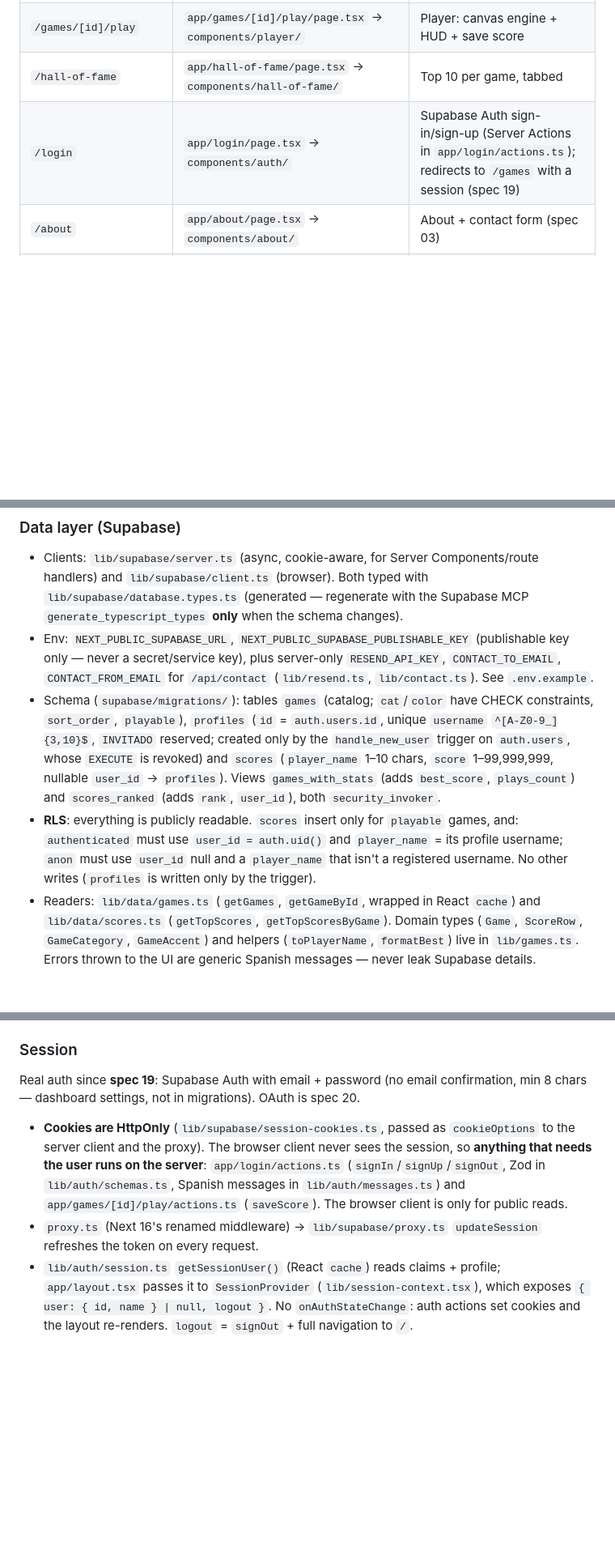
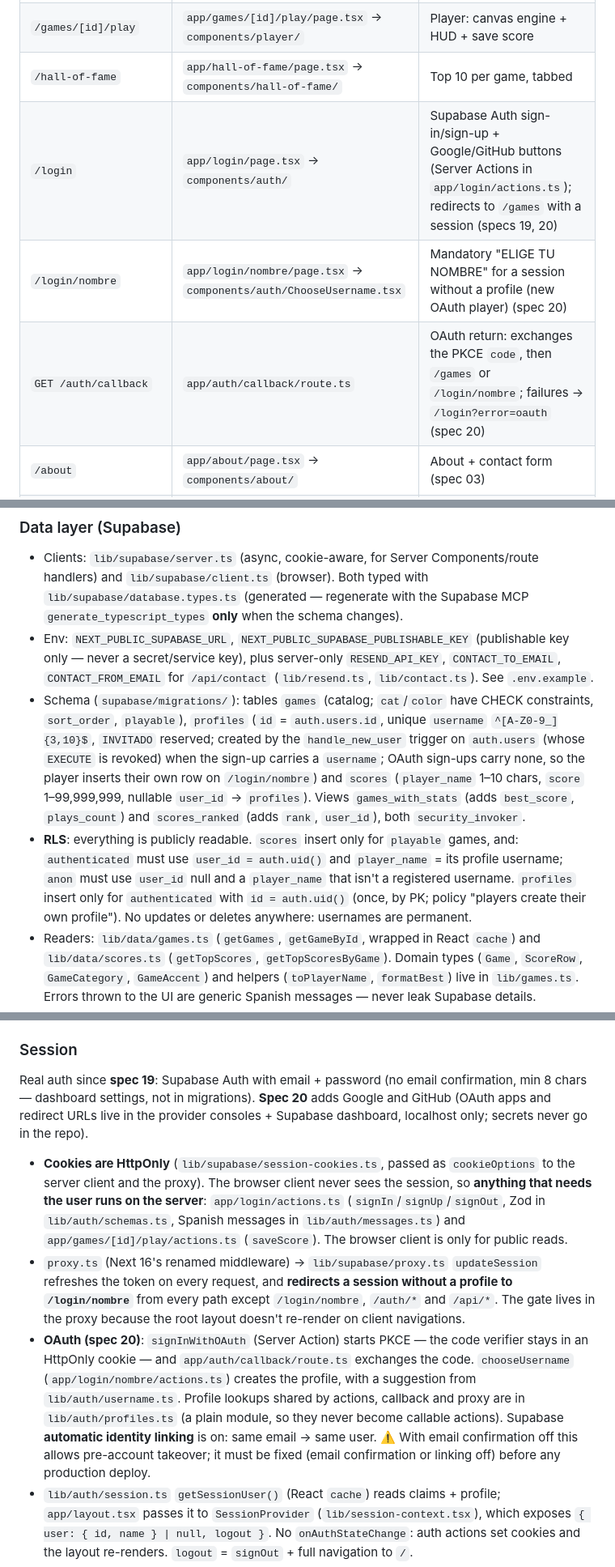
Before and after one commit to djuata/arcade-vault, a Markdown page: CLAUDE.md, 3 parts joined by grey strips. Shown at 81% size. Drawn GitHub-style; blank space fills up the shorter version.

Commit message:
docs: update CLAUDE.md for oauth login (spec 20)

```diff
--- a/CLAUDE.md
+++ b/CLAUDE.md
@@ -33,7 +33,9 @@ This file provides guidance to Claude Code (claude.ai/code) when working with co
 | `/games/[id]` | `app/games/[id]/page.tsx` → `components/detail/` | Game detail + top 10 |
 | `/games/[id]/play` | `app/games/[id]/play/page.tsx` → `components/player/` | Player: canvas engine + HUD + save score |
 | `/hall-of-fame` | `app/hall-of-fame/page.tsx` → `components/hall-of-fame/` | Top 10 per game, tabbed |
-| `/login` | `app/login/page.tsx` → `components/auth/` | Supabase Auth sign-in/sign-up (Server Actions in `app/login/actions.ts`); redirects to `/games` with a session (spec 19) |
+| `/login` | `app/login/page.tsx` → `components/auth/` | Supabase Auth sign-in/sign-up + Google/GitHub buttons (Server Actions in `app/login/actions.ts`); redirects to `/games` with a session (specs 19, 20) |
+| `/login/nombre` | `app/login/nombre/page.tsx` → `components/auth/ChooseUsername.tsx` | Mandatory "ELIGE TU NOMBRE" for a session without a profile (new OAuth player) (spec 20) |
+| `GET /auth/callback` | `app/auth/callback/route.ts` | OAuth return: exchanges the PKCE `code`, then `/games` or `/login/nombre`; failures → `/login?error=oauth` (spec 20) |
 | `/about` | `app/about/page.tsx` → `components/about/` | About + contact form (spec 03) |
 | `POST /api/contact` | `app/api/contact/route.ts` | Zod-validated contact form → Resend email (honeypot field) |
 | `GET /api/health/supabase` | `app/api/health/supabase/route.ts` | Supabase connectivity check |
@@ -52,8 +54,8 @@ Pages are thin async Server Components that fetch data and hand it to a componen
 
 - Clients: `lib/supabase/server.ts` (async, cookie-aware, for Server Components/route handlers) and `lib/supabase/client.ts` (browser). Both typed with `lib/supabase/database.types.ts` (generated — regenerate with the Supabase MCP `generate_typescript_types` **only** when the schema changes).
 - Env: `NEXT_PUBLIC_SUPABASE_URL`, `NEXT_PUBLIC_SUPABASE_PUBLISHABLE_KEY` (publishable key only — never a secret/service key), plus server-only `RESEND_API_KEY`, `CONTACT_TO_EMAIL`, `CONTACT_FROM_EMAIL` for `/api/contact` (`lib/resend.ts`, `lib/contact.ts`). See `.env.example`.
-- Schema (`supabase/migrations/`): tables `games` (catalog; `cat`/`color` have CHECK constraints, `sort_order`, `playable`), `profiles` (`id` = `auth.users.id`, unique `username` `^[A-Z0-9_]{3,10}$`, `INVITADO` reserved; created only by the `handle_new_user` trigger on `auth.users`, whose `EXECUTE` is revoked) and `scores` (`player_name` 1–10 chars, `score` 1–99,999,999, nullable `user_id` → `profiles`). Views `games_with_stats` (adds `best_score`, `plays_count`) and `scores_ranked` (adds `rank`, `user_id`), both `security_invoker`.
-- **RLS**: everything is publicly readable. `scores` insert only for `playable` games, and: `authenticated` must use `user_id = auth.uid()` and `player_name` = its profile username; `anon` must use `user_id` null and a `player_name` that isn't a registered username. No other writes (`profiles` is written only by the trigger).
+- Schema (`supabase/migrations/`): tables `games` (catalog; `cat`/`color` have CHECK constraints, `sort_order`, `playable`), `profiles` (`id` = `auth.users.id`, unique `username` `^[A-Z0-9_]{3,10}$`, `INVITADO` reserved; created by the `handle_new_user` trigger on `auth.users` (whose `EXECUTE` is revoked) when the sign-up carries a `username`; OAuth sign-ups carry none, so the player inserts their own row on `/login/nombre`) and `scores` (`player_name` 1–10 chars, `score` 1–99,999,999, nullable `user_id` → `profiles`). Views `games_with_stats` (adds `best_score`, `plays_count`) and `scores_ranked` (adds `rank`, `user_id`), both `security_invoker`.
+- **RLS**: everything is publicly readable. `scores` insert only for `playable` games, and: `authenticated` must use `user_id = auth.uid()` and `player_name` = its profile username; `anon` must use `user_id` null and a `player_name` that isn't a registered username. `profiles` insert only for `authenticated` with `id = auth.uid()` (once, by PK; policy "players create their own profile"). No updates or deletes anywhere: usernames are permanent.
 - Readers: `lib/data/games.ts` (`getGames`, `getGameById`, wrapped in React `cache`) and `lib/data/scores.ts` (`getTopScores`, `getTopScoresByGame`). Domain types (`Game`, `ScoreRow`, `GameCategory`, `GameAccent`) and helpers (`toPlayerName`, `formatBest`) live in `lib/games.ts`. Errors thrown to the UI are generic Spanish messages — never leak Supabase details.
 - Migrations: one file per change, `supabase/migrations/<YYYYMMDDHHMMSS>_<name>.sql`, applied with the Supabase MCP `apply_migration` using the same SQL. Project ref is in `.mcp.json`.
 
@@ -70,10 +72,11 @@ Pages are thin async Server Components that fetch data and hand it to a componen
 
 ### Session
 
-Real auth since **spec 19**: Supabase Auth with email + password (no email confirmation, min 8 chars — dashboard settings, not in migrations). OAuth is spec 20.
+Real auth since **spec 19**: Supabase Auth with email + password (no email confirmation, min 8 chars — dashboard settings, not in migrations). **Spec 20** adds Google and GitHub (OAuth apps and redirect URLs live in the provider consoles + Supabase dashboard, localhost only; secrets never go in the repo).
 
 - **Cookies are HttpOnly** (`lib/supabase/session-cookies.ts`, passed as `cookieOptions` to the server client and the proxy). The browser client never sees the session, so **anything that needs the user runs on the server**: `app/login/actions.ts` (`signIn`/`signUp`/`signOut`, Zod in `lib/auth/schemas.ts`, Spanish messages in `lib/auth/messages.ts`) and `app/games/[id]/play/actions.ts` (`saveScore`). The browser client is only for public reads.
-- `proxy.ts` (Next 16's renamed middleware) → `lib/supabase/proxy.ts` `updateSession` refreshes the token on every request.
+- `proxy.ts` (Next 16's renamed middleware) → `lib/supabase/proxy.ts` `updateSession` refreshes the token on every request, and **redirects a session without a profile to `/login/nombre`** from every path except `/login/nombre`, `/auth/*` and `/api/*`. The gate lives in the proxy because the root layout doesn't re-render on client navigations.
+- **OAuth (spec 20)**: `signInWithOAuth` (Server Action) starts PKCE — the code verifier stays in an HttpOnly cookie — and `app/auth/callback/route.ts` exchanges the code. `chooseUsername` (`app/login/nombre/actions.ts`) creates the profile, with a suggestion from `lib/auth/username.ts`. Profile lookups shared by actions, callback and proxy are in `lib/auth/profiles.ts` (a plain module, so they never become callable actions). Supabase **automatic identity linking** is on: same email → same user. ⚠️ With email confirmation off this allows pre-account takeover; it must be fixed (email confirmation or linking off) before any production deploy.
 - `lib/auth/session.ts` `getSessionUser()` (React `cache`) reads claims + profile; `app/layout.tsx` passes it to `SessionProvider` (`lib/session-context.tsx`), which exposes `{ user: { id, name } | null, logout }`. No `onAuthStateChange`: auth actions set cookies and the layout re-renders. `logout` = `signOut` + full navigation to `/`.
 - Login is optional; no route is protected. Logged in, the score name is the username (not editable); guests type a free name.
 
```
